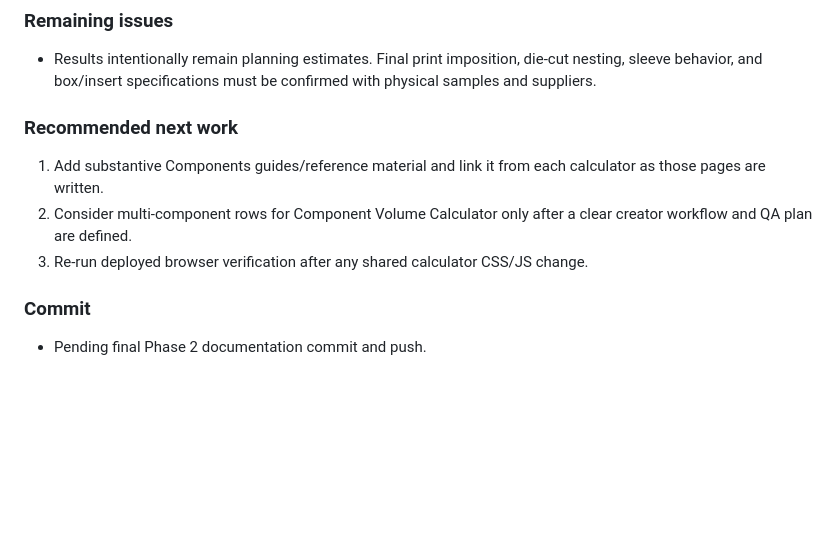
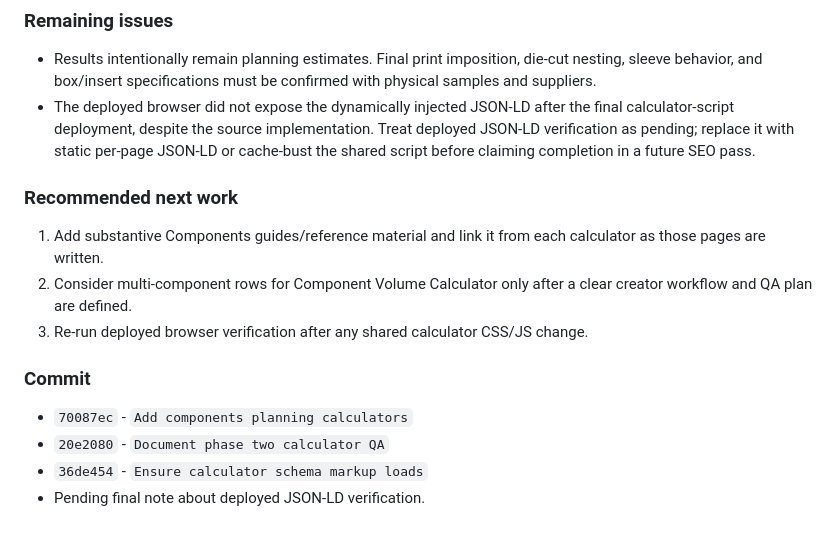
Before and after one commit to canghun13/tabletopmakerlab, a Markdown page: handover.md, the part around the change. GitHub-like rendering; blank space fills up the shorter version.

Commit message:
Clarify phase two schema verification

```diff
--- a/handover.md
+++ b/handover.md
@@ -166,6 +166,7 @@ This is a practical creator workbench—not a generic board-game playing site. I
 ### Remaining issues
 
 - Results intentionally remain planning estimates. Final print imposition, die-cut nesting, sleeve behavior, and box/insert specifications must be confirmed with physical samples and suppliers.
+- The deployed browser did not expose the dynamically injected JSON-LD after the final calculator-script deployment, despite the source implementation. Treat deployed JSON-LD verification as pending; replace it with static per-page JSON-LD or cache-bust the shared script before claiming completion in a future SEO pass.
 
 ### Recommended next work
 
@@ -175,4 +176,7 @@ This is a practical creator workbench—not a generic board-game playing site. I
 
 ### Commit
 
-- Pending final Phase 2 documentation commit and push.
+- `70087ec` - `Add components planning calculators`
+- `20e2080` - `Document phase two calculator QA`
+- `36de454` - `Ensure calculator schema markup loads`
+- Pending final note about deployed JSON-LD verification.
```
